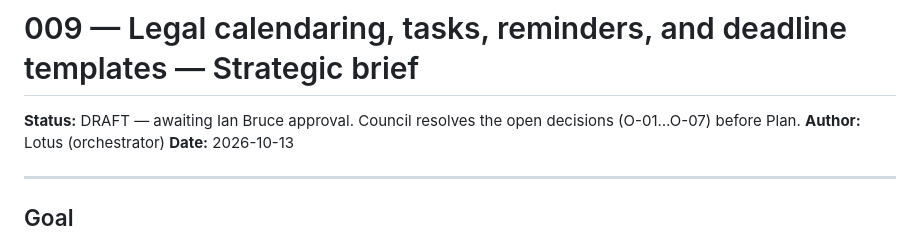
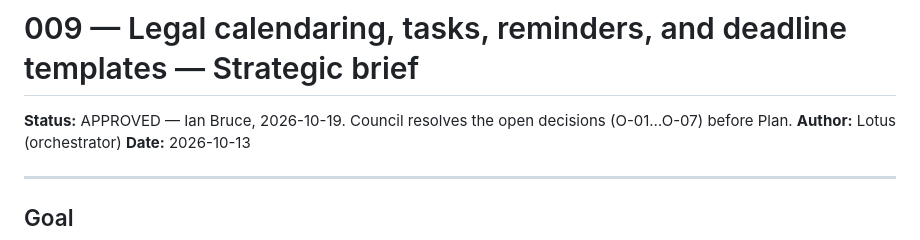
Before and after one commit to ianbrucey/vision-law, a Markdown page: specs/009-calendaring/00-brief.md, the part around the change. GitHub-like rendering.

Commit message:
Spec 009 brief APPROVED by Ian Bruce 2026-10-19

```diff
--- a/specs/009-calendaring/00-brief.md
+++ b/specs/009-calendaring/00-brief.md
@@ -1,6 +1,6 @@
 # 009 — Legal calendaring, tasks, reminders, and deadline templates — Strategic brief
 
-**Status:** DRAFT — awaiting Ian Bruce approval. Council resolves the open decisions (O-01…O-07) before Plan.
+**Status:** APPROVED — Ian Bruce, 2026-10-19. Council resolves the open decisions (O-01…O-07) before Plan.
 **Author:** Lotus (orchestrator)
 **Date:** 2026-10-13
 
```
